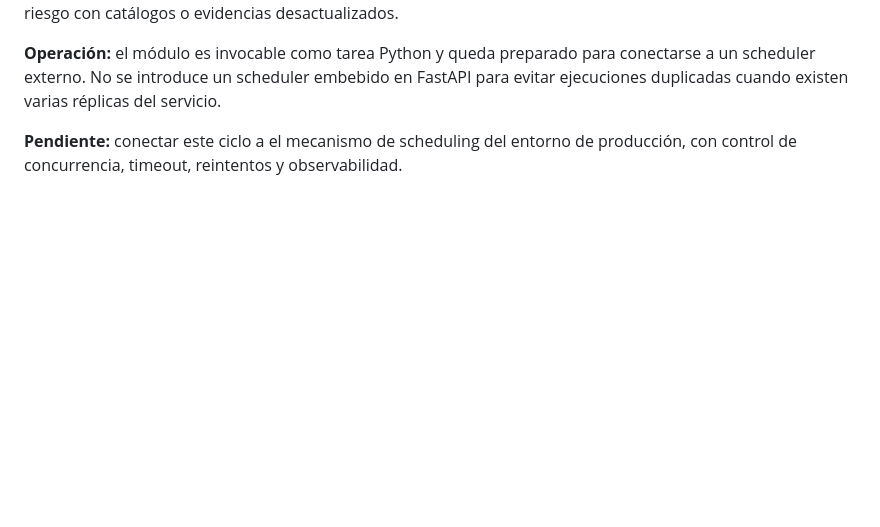
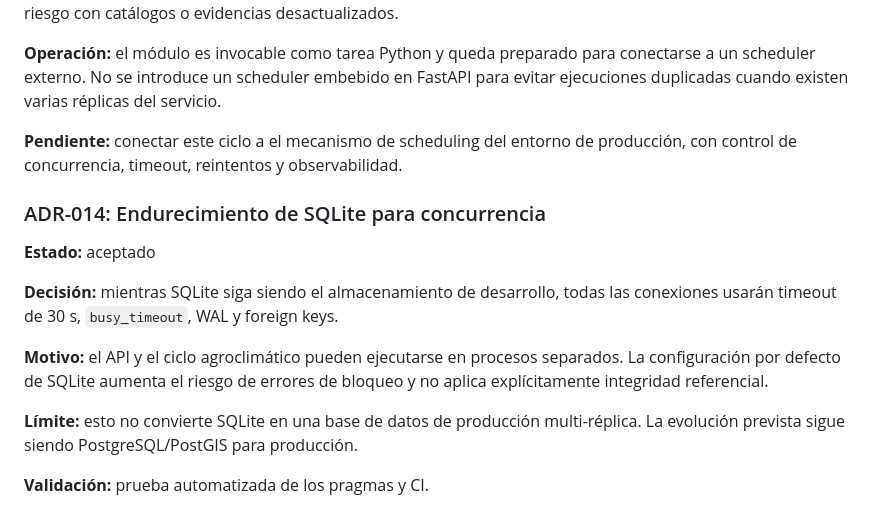
Before and after one commit to diezparaiso/agroalerta, a Markdown page: docs/DECISIONS.md, the part around the change. Rendered like a GitHub page; blank space fills up the shorter version.

Commit message:
docs: record sqlite concurrency hardening

```diff
--- a/docs/DECISIONS.md
+++ b/docs/DECISIONS.md
@@ -109,3 +109,16 @@ Reintentos del mismo evento no crean otra alerta, mientras que una nueva transic
 **Operación:** el módulo es invocable como tarea Python y queda preparado para conectarse a un scheduler externo. No se introduce un scheduler embebido en FastAPI para evitar ejecuciones duplicadas cuando existen varias réplicas del servicio.
 
 **Pendiente:** conectar este ciclo a el mecanismo de scheduling del entorno de producción, con control de concurrencia, timeout, reintentos y observabilidad.
+
+
+### ADR-014: Endurecimiento de SQLite para concurrencia
+
+**Estado:** aceptado
+
+**Decisión:** mientras SQLite siga siendo el almacenamiento de desarrollo, todas las conexiones usarán timeout de 30 s, `busy_timeout`, WAL y foreign keys.
+
+**Motivo:** el API y el ciclo agroclimático pueden ejecutarse en procesos separados. La configuración por defecto de SQLite aumenta el riesgo de errores de bloqueo y no aplica explícitamente integridad referencial.
+
+**Límite:** esto no convierte SQLite en una base de datos de producción multi-réplica. La evolución prevista sigue siendo PostgreSQL/PostGIS para producción.
+
+**Validación:** prueba automatizada de los pragmas y CI.
```
